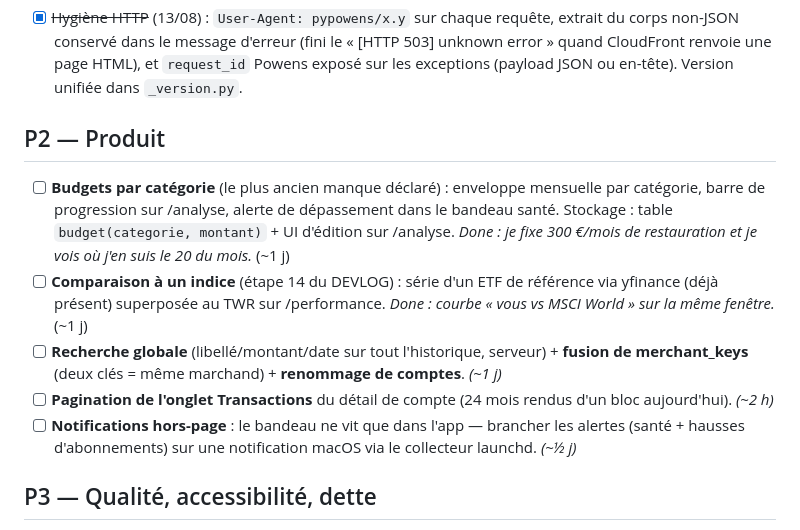
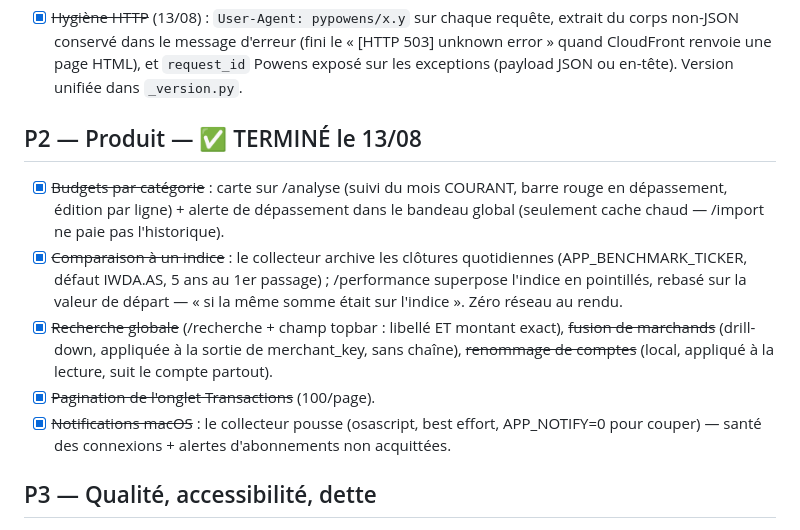
Before and after one commit to bartolije/pypowens, a Markdown page: docs/ROADMAP.md, the part around the change. Rendered like a GitHub page.

Commit message:
docs: roadmap — P2 terminé
Co-Authored-By: Claude Fable 5 <noreply@anthropic.com>

```diff
--- a/docs/ROADMAP.md
+++ b/docs/ROADMAP.md
@@ -50,24 +50,23 @@ critère clair n'est pas prêt à être attaqué.
   `request_id` Powens exposé sur les exceptions (payload JSON ou en-tête).
   Version unifiée dans `_version.py`.
 
-## P2 — Produit
+## P2 — Produit — ✅ TERMINÉ le 13/08
 
-- [ ] **Budgets par catégorie** (le plus ancien manque déclaré) : enveloppe
-  mensuelle par catégorie, barre de progression sur /analyse, alerte de
-  dépassement dans le bandeau santé. Stockage : table `budget(categorie,
-  montant)` + UI d'édition sur /analyse. *Done : je fixe 300 €/mois de
-  restauration et je vois où j'en suis le 20 du mois.* (~1 j)
-- [ ] **Comparaison à un indice** (étape 14 du DEVLOG) : série d'un ETF de
-  référence via yfinance (déjà présent) superposée au TWR sur /performance.
-  *Done : courbe « vous vs MSCI World » sur la même fenêtre.* (~1 j)
-- [ ] **Recherche globale** (libellé/montant/date sur tout l'historique,
-  serveur) + **fusion de merchant_keys** (deux clés = même marchand) +
-  **renommage de comptes**. *(~1 j)*
-- [ ] **Pagination de l'onglet Transactions** du détail de compte (24 mois
-  rendus d'un bloc aujourd'hui). *(~2 h)*
-- [ ] **Notifications hors-page** : le bandeau ne vit que dans l'app —
-  brancher les alertes (santé + hausses d'abonnements) sur une notification
-  macOS via le collecteur launchd. *(~½ j)*
+- [x] ~~Budgets par catégorie~~ : carte sur /analyse (suivi du mois COURANT,
+  barre rouge en dépassement, édition par ligne) + alerte de dépassement dans
+  le bandeau global (seulement cache chaud — /import ne paie pas l'historique).
+- [x] ~~Comparaison à un indice~~ : le collecteur archive les clôtures
+  quotidiennes (APP_BENCHMARK_TICKER, défaut IWDA.AS, 5 ans au 1er passage) ;
+  /performance superpose l'indice en pointillés, rebasé sur la valeur de
+  départ — « si la même somme était sur l'indice ». Zéro réseau au rendu.
+- [x] ~~Recherche globale~~ (/recherche + champ topbar : libellé ET montant
+  exact), ~~fusion de marchands~~ (drill-down, appliquée à la sortie de
+  merchant_key, sans chaîne), ~~renommage de comptes~~ (local, appliqué à la
+  lecture, suit le compte partout).
+- [x] ~~Pagination de l'onglet Transactions~~ (100/page).
+- [x] ~~Notifications macOS~~ : le collecteur pousse (osascript, best effort,
+  APP_NOTIFY=0 pour couper) — santé des connexions + alertes d'abonnements
+  non acquittées.
 
 ## P3 — Qualité, accessibilité, dette
 
```
